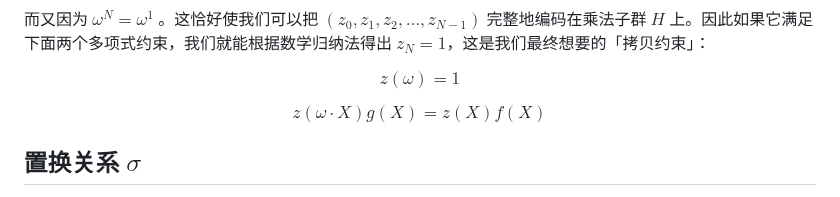
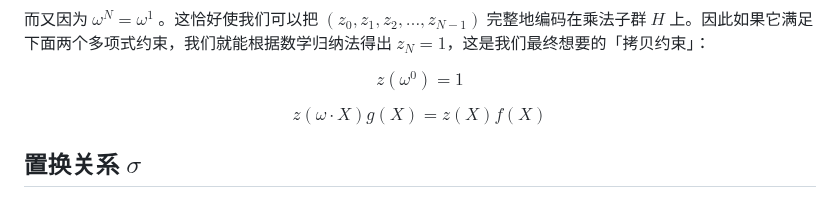
Before and after one commit to sec-bit/learning-zkp, a Markdown page: plonk-intro-cn/plonk-constraints.md, the part around the change. Rendered like a GitHub page.

Commit message:
Fixed typo

```diff
--- a/plonk-intro-cn/plonk-constraints.md
+++ b/plonk-intro-cn/plonk-constraints.md
@@ -170,7 +170,7 @@ $$
 而又因为 $\omega^{N} = \omega^1$  。这恰好使我们可以把 $(z_0, z_1, z_2, \ldots, z_{N-1})$ 完整地编码在乘法子群 $H$ 上。因此如果它满足下面两个多项式约束，我们就能根据数学归纳法得出 $z_{N} = 1$，这是我们最终想要的「拷贝约束」：
 
 $$
-z(\omega) = 1
+z(\omega^0) = 1
 $$
 
 $$
```
